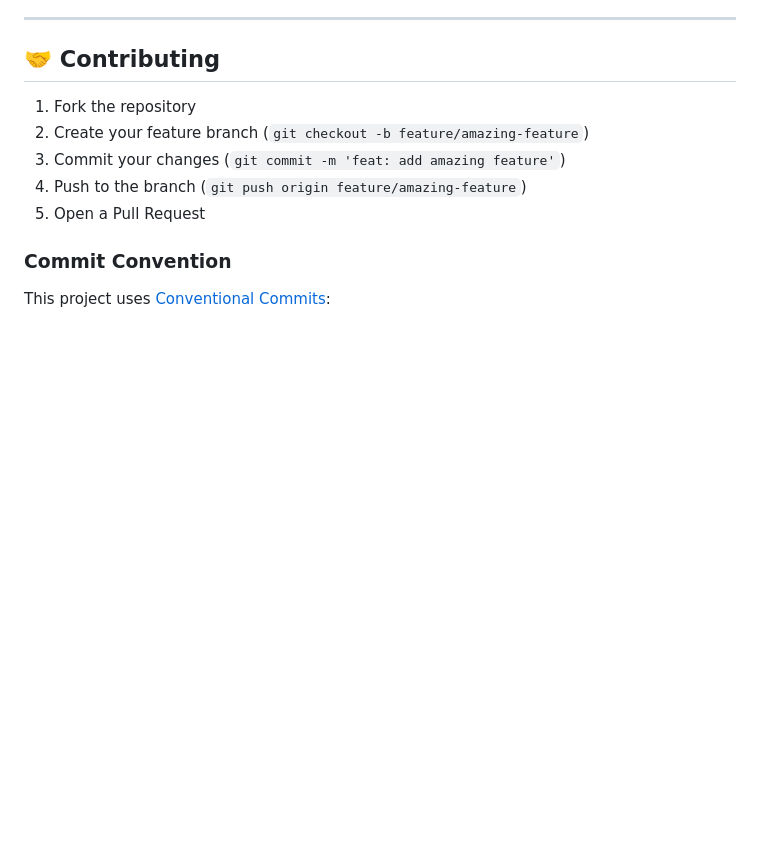
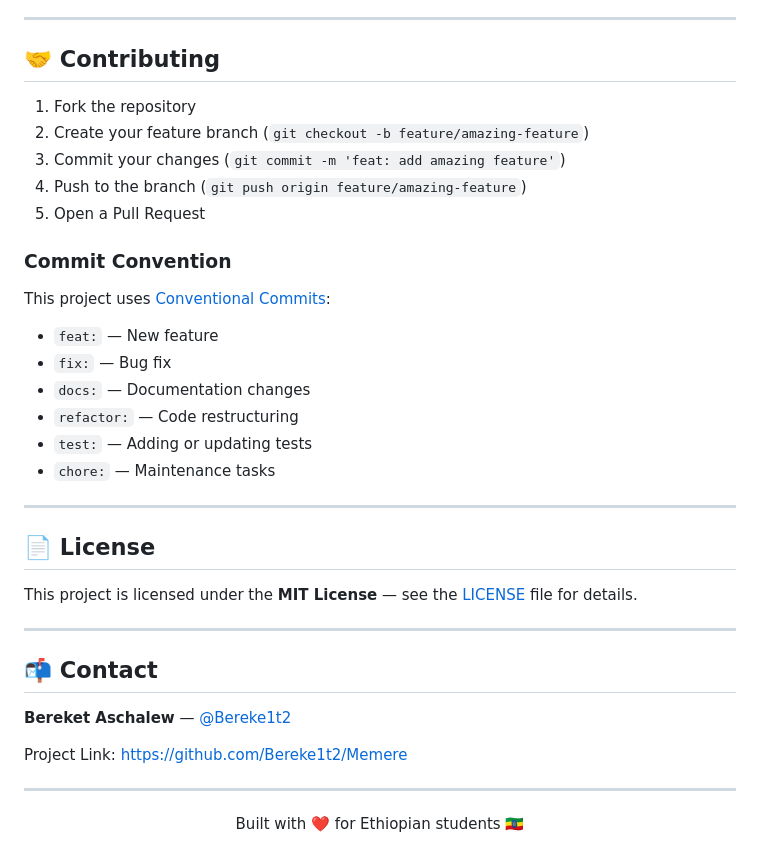
Before and after one commit to Bereke1t2/Memere, a Markdown page: Memere-backend/README.md, the part around the change. GitHub-like rendering; blank space fills up the shorter version.

Commit message:
docs(readme): add contributing guide license and contact info

```diff
--- a/Memere-backend/README.md
+++ b/Memere-backend/README.md
@@ -544,3 +544,30 @@ The project uses **GitHub Actions** for continuous integration and deployment:
 ### Commit Convention
 
 This project uses [Conventional Commits](https://www.conventionalcommits.org/):
+
+- `feat:` — New feature
+- `fix:` — Bug fix
+- `docs:` — Documentation changes
+- `refactor:` — Code restructuring
+- `test:` — Adding or updating tests
+- `chore:` — Maintenance tasks
+
+---
+
+## 📄 License
+
+This project is licensed under the **MIT License** — see the [LICENSE](LICENSE) file for details.
+
+---
+
+## 📬 Contact
+
+**Bereket Aschalew** — [@Bereke1t2](https://github.com/Bereke1t2)
+
+Project Link: [https://github.com/Bereke1t2/Memere](https://github.com/Bereke1t2/Memere)
+
+---
+
+<p align="center">
+  Built with ❤️ for Ethiopian students 🇪🇹
+</p>
```
